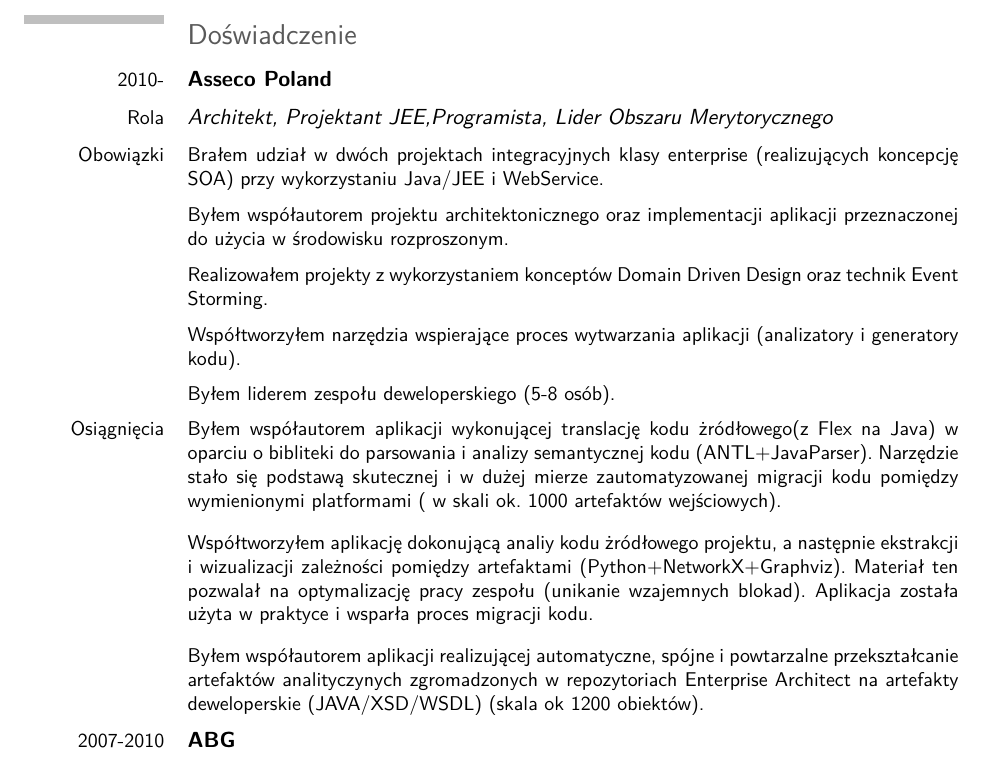
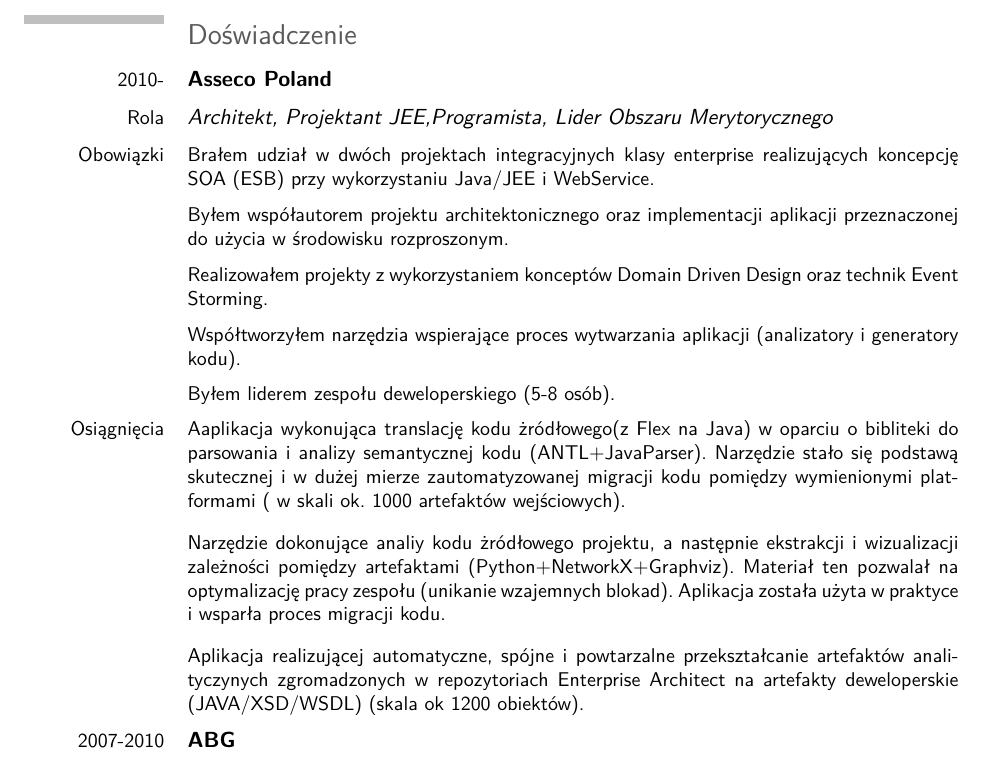
Before and after one commit to mwwojcik/cv, a LaTeX CV (main.tex): part of page 1 of 2, cut so that both start at the same text. Compiled offline with pdfLaTeX.

Commit message:
cv aktualizacja

```diff
--- a/main.tex
+++ b/main.tex
@@ -72,7 +72,7 @@
 \cvitem{Rola}{\emph{Architekt, Projektant JEE,Programista, Lider Obszaru Merytorycznego}}
 \cvitem{Obowiązki}{\small
 \begin{itemize}
-\item Brałem udział w dwóch projektach integracyjnych klasy enterprise (realizujących koncepcję SOA) przy wykorzystaniu Java/JEE i WebService.
+\item Brałem udział w dwóch projektach integracyjnych klasy enterprise realizujących koncepcję SOA (ESB) przy wykorzystaniu Java/JEE i WebService.
 \item Byłem współautorem projektu architektonicznego oraz implementacji aplikacji przeznaczonej do użycia w środowisku rozproszonym.
 \item Realizowałem projekty z wykorzystaniem konceptów Domain Driven Design oraz technik Event Storming.
 \item Współtworzyłem narzędzia wspierające proces wytwarzania aplikacji (analizatory i generatory kodu).
@@ -80,9 +80,9 @@
 \end{itemize}}
 \cvitem{Osiągnięcia}{
 	\begin{itemize}
-		\item  \small Byłem współautorem aplikacji wykonującej translację kodu żródłowego(z Flex na Java) w oparciu o bibliteki do parsowania i analizy semantycznej kodu (ANTL+JavaParser). Narzędzie stało się podstawą skutecznej i w dużej mierze zautomatyzowanej migracji kodu pomiędzy wymienionymi platformami ( w skali ok. 1000 artefaktów wejściowych).
-		\item Współtworzyłem aplikację dokonującą analiy kodu żródłowego projektu, a następnie ekstrakcji i wizualizacji zależności pomiędzy artefaktami (Python+NetworkX+Graphviz). Materiał ten pozwalał na  optymalizację pracy zespołu (unikanie wzajemnych blokad). Aplikacja została użyta w praktyce i wsparła proces migracji kodu.
-		\item Byłem współautorem aplikacji realizującej automatyczne, spójne i powtarzalne przekształcanie artefaktów analityczynych zgromadzonych w repozytoriach Enterprise Architect na artefakty deweloperskie (JAVA/XSD/WSDL) (skala ok 1200 obiektów).
+		\item  \small Aaplikacja wykonująca translację kodu żródłowego(z Flex na Java) w oparciu o bibliteki do parsowania i analizy semantycznej kodu (ANTL+JavaParser). Narzędzie stało się podstawą skutecznej i w dużej mierze zautomatyzowanej migracji kodu pomiędzy wymienionymi platformami ( w skali ok. 1000 artefaktów wejściowych).
+		\item Narzędzie dokonujące analiy kodu żródłowego projektu, a następnie ekstrakcji i wizualizacji  zależności pomiędzy artefaktami (Python+NetworkX+Graphviz). Materiał ten pozwalał na  optymalizację pracy zespołu (unikanie wzajemnych blokad). Aplikacja została użyta w praktyce i wsparła proces migracji kodu.
+		\item Aplikacja realizującej automatyczne, spójne i powtarzalne przekształcanie artefaktów analityczynych zgromadzonych w repozytoriach Enterprise Architect na artefakty deweloperskie (JAVA/XSD/WSDL) (skala ok 1200 obiektów).
 \end{itemize}}
 
 \cvitem{2007-2010}{\textbf{ABG}}
```
Also changed, not shown: Mariusz Wójcik - cv.pdf, main.pdf, 2 other files.
